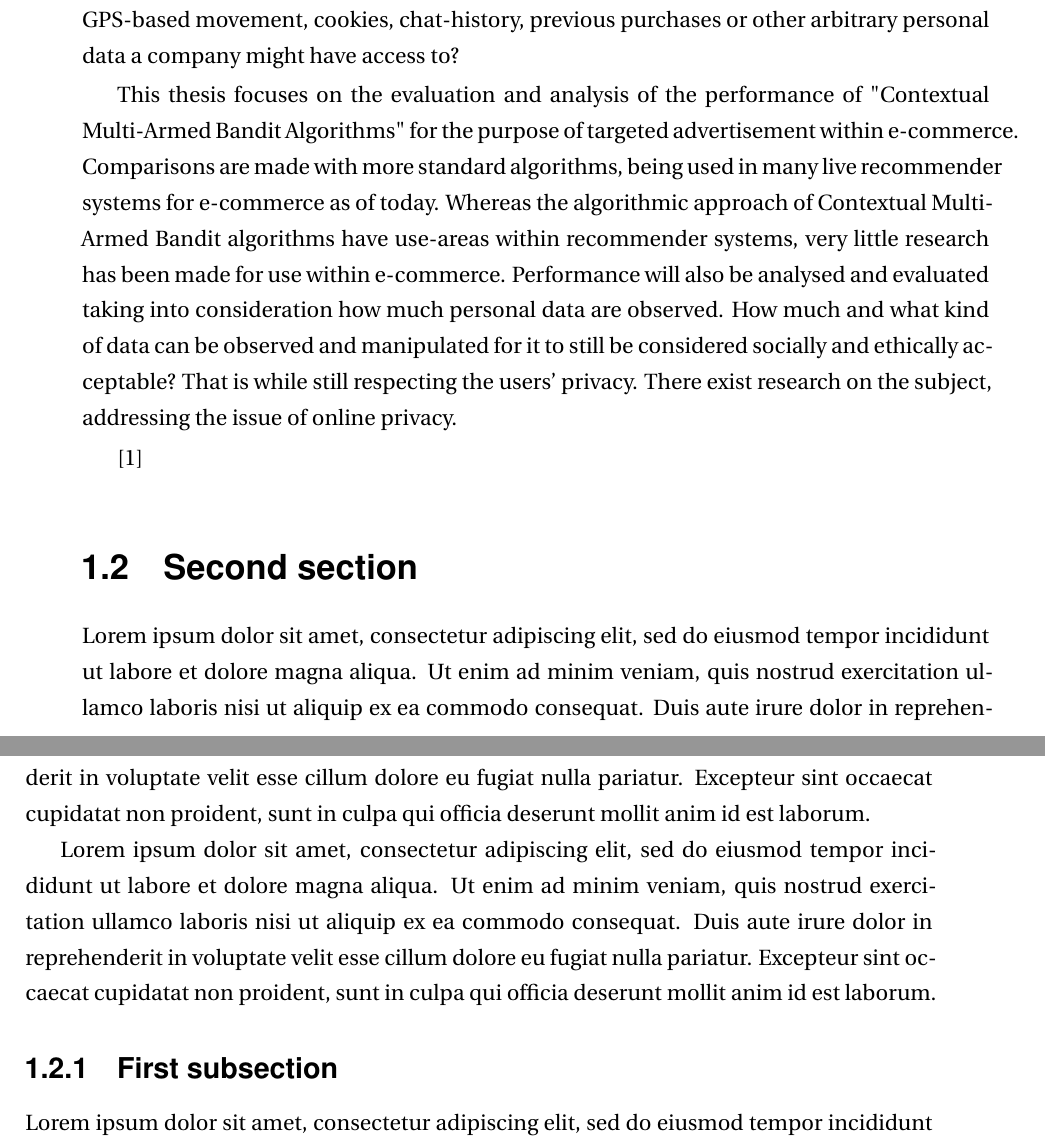
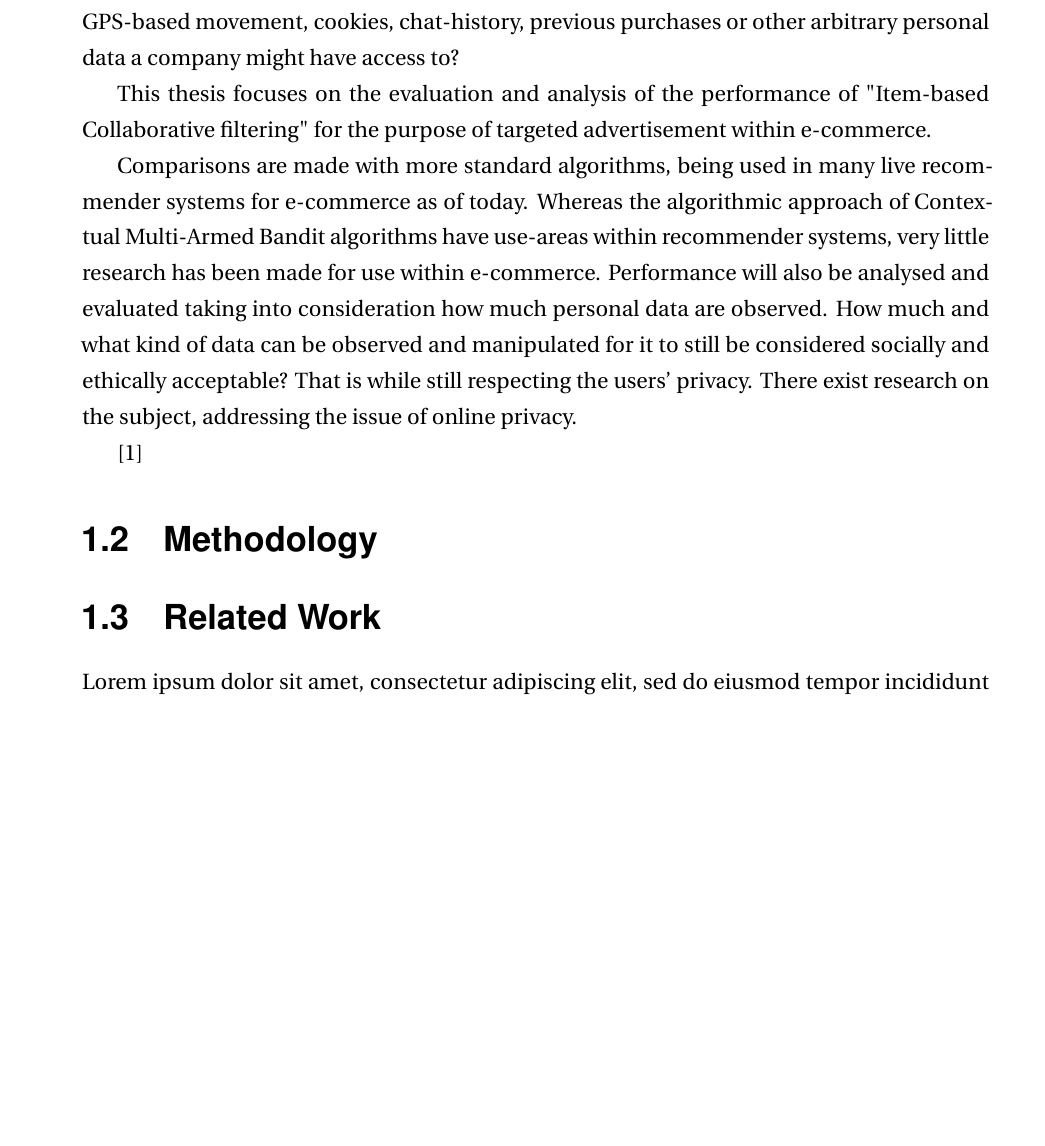
Before and after one commit to thebali/research2, a LaTeX thesis (thesis/latex/thesis.tex, which reads thesis/latex/intro.tex): two parts of pages 7 and 8 of 25 before the commit and part of page 7 of 25 after it, the two joined at a grey line, cut so that both start at the same text, the shorter picture padded with empty space. Compiled offline with LaTeX, dvips and Ghostscript.

Commit message:
Auto-committing 'intro.tex'

```diff
--- a/thesis/latex/intro.tex
+++ b/thesis/latex/intro.tex
@@ -4,16 +4,16 @@
 Recommender Systems is a hot topic within Computer Science, as algorithms for the purpose of targeted advertisement get improved each year. Hence it is vital for companies to keep up with their competitors. Personal integrity, or online privacy, is also a frequently discussed topic within computer science, as well as, in society and on a global level. How much and what kind of data is ethically acceptable to observe in order to produce relevant advertisements? Is it acceptable to use all data that could be retrieved
 from a user such as GPS-based movement, cookies, chat-history, previous purchases or other arbitrary personal data a company might have access to?
 
-This thesis focuses on the evaluation and analysis of the performance of "Contextual Multi-Armed Bandit Algorithms" for the purpose of targeted advertisement within e-commerce. Comparisons are made with more standard algorithms, being used in many live recommender systems for e-commerce as of today. Whereas the algorithmic approach of Contextual Multi-Armed Bandit algorithms have use-areas within recommender systems, very little research has been made for use within e-commerce. Performance will also be analysed and evaluated taking into consideration how much personal data are observed. How much and what kind of data can be observed and manipulated for it to still be considered socially and ethically acceptable? That is while still respecting the users’ privacy. There exist research on the subject, addressing the issue of online privacy.
+This thesis focuses on the evaluation and analysis of the performance of "Item-based Collaborative filtering" for the purpose of targeted advertisement within e-commerce.
+
+\\\\Comparisons are made with more standard algorithms, being used in many live recommender systems for e-commerce as of today. Whereas the algorithmic approach of Contextual Multi-Armed Bandit algorithms have use-areas within recommender systems, very little research has been made for use within e-commerce. Performance will also be analysed and evaluated taking into consideration how much personal data are observed. How much and what kind of data can be observed and manipulated for it to still be considered socially and ethically acceptable? That is while still respecting the users’ privacy. There exist research on the subject, addressing the issue of online privacy.
 
 \cite{park2012literature}
 
-\section{Second section}
-Lorem ipsum dolor sit amet, consectetur adipiscing elit, sed do eiusmod tempor incididunt ut labore et dolore magna aliqua. Ut enim ad minim veniam, quis nostrud exercitation ullamco laboris nisi ut aliquip ex ea commodo consequat. Duis aute irure dolor in reprehenderit in voluptate velit esse cillum dolore eu fugiat nulla pariatur. Excepteur sint occaecat cupidatat non proident, sunt in culpa qui officia deserunt mollit anim id est laborum.
+\section{Methodology}
 
-Lorem ipsum dolor sit amet, consectetur adipiscing elit, sed do eiusmod tempor incididunt ut labore et dolore magna aliqua. Ut enim ad minim veniam, quis nostrud exercitation ullamco laboris nisi ut aliquip ex ea commodo consequat. Duis aute irure dolor in reprehenderit in voluptate velit esse cillum dolore eu fugiat nulla pariatur. Excepteur sint occaecat cupidatat non proident, sunt in culpa qui officia deserunt mollit anim id est laborum.
 
-\subsection{First subsection}
+\section{Related Work}
 
 Lorem ipsum dolor sit amet, consectetur adipiscing elit, sed do eiusmod tempor incididunt ut labore et dolore magna aliqua. Ut enim ad minim veniam, quis nostrud exercitation ullamco laboris nisi ut aliquip ex ea commodo consequat. Duis aute irure dolor in reprehenderit in voluptate velit esse cillum dolore eu fugiat nulla pariatur. Excepteur sint occaecat cupidatat non proident, sunt in culpa qui officia deserunt mollit anim id est laborum.
 
```
